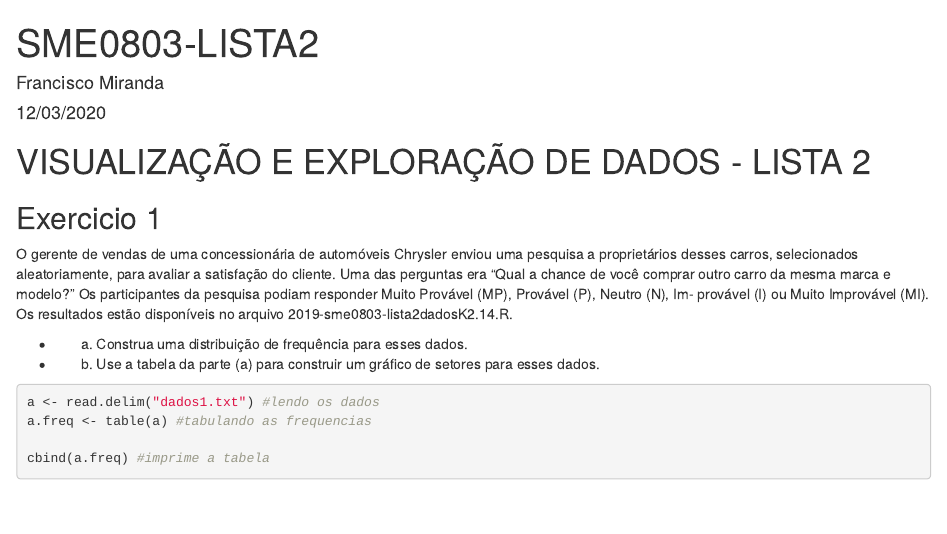
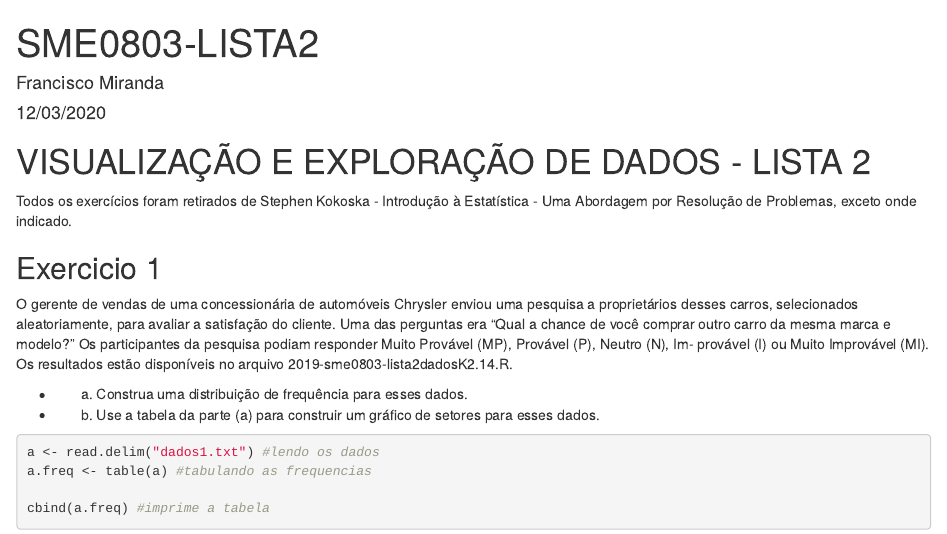
Before and after one commit to chicodias/20-01, an R Markdown document (SME803-LISTA2.rmd): the page in a window 1100 px wide, from its top. The pictures show the output file SME803-LISTA2.html that the author committed with the source, opened offline.

Commit message:
indicacao da fonte

````diff
--- a/SME803-LISTA2.rmd
+++ b/SME803-LISTA2.rmd
@@ -9,6 +9,8 @@ output: html_document
 knitr::opts_chunk$set(echo = TRUE)
 ```
 # VISUALIZAÇÃO E EXPLORAÇÃO DE DADOS - LISTA 2
+
+Todos os exercícios foram retirados de Stephen Kokoska - Introdução à Estatística - Uma Abordagem por Resolução de Problemas, exceto onde indicado.
 
 ## Exercicio 1
 
````
Also changed, not shown: SME803-LISTA2.html.
